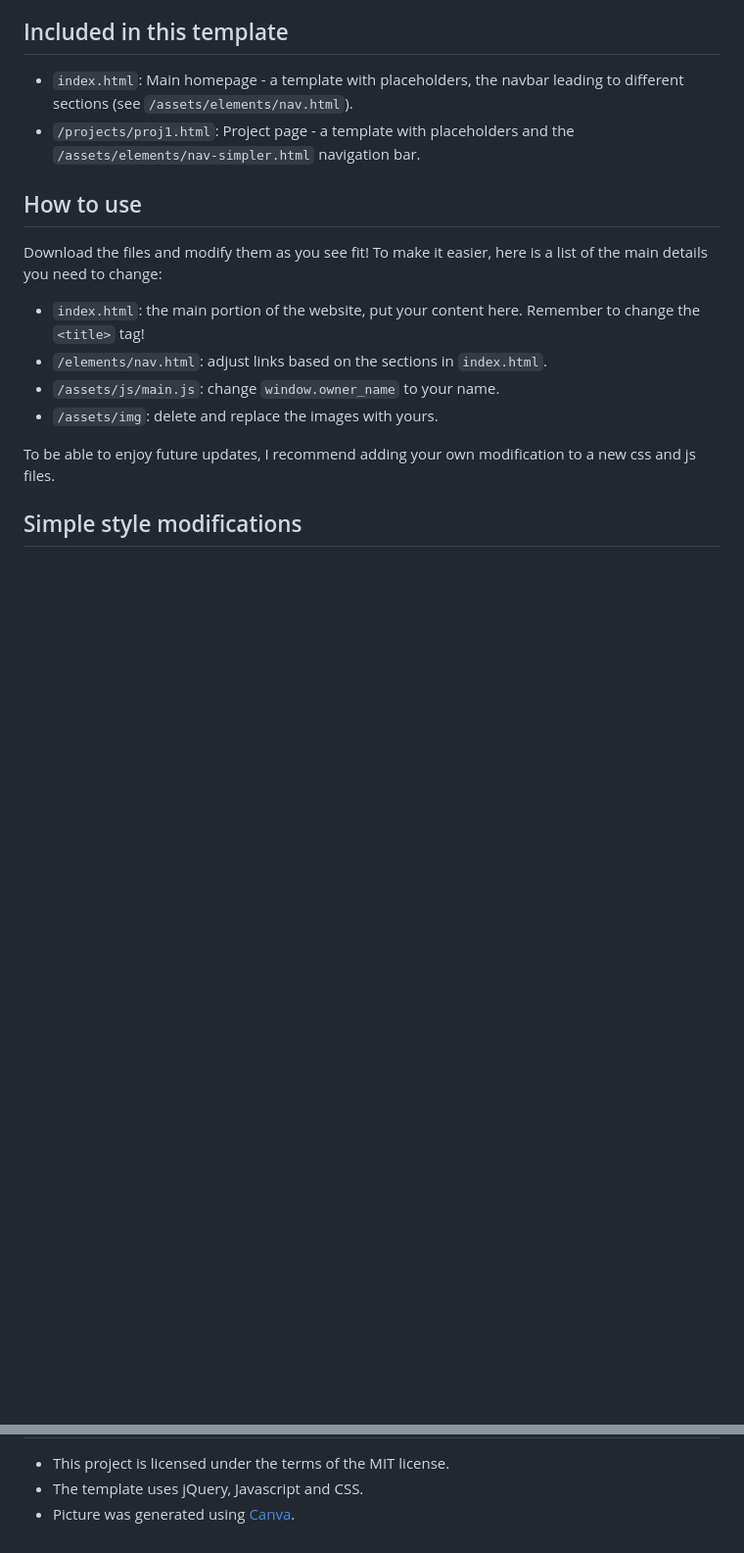
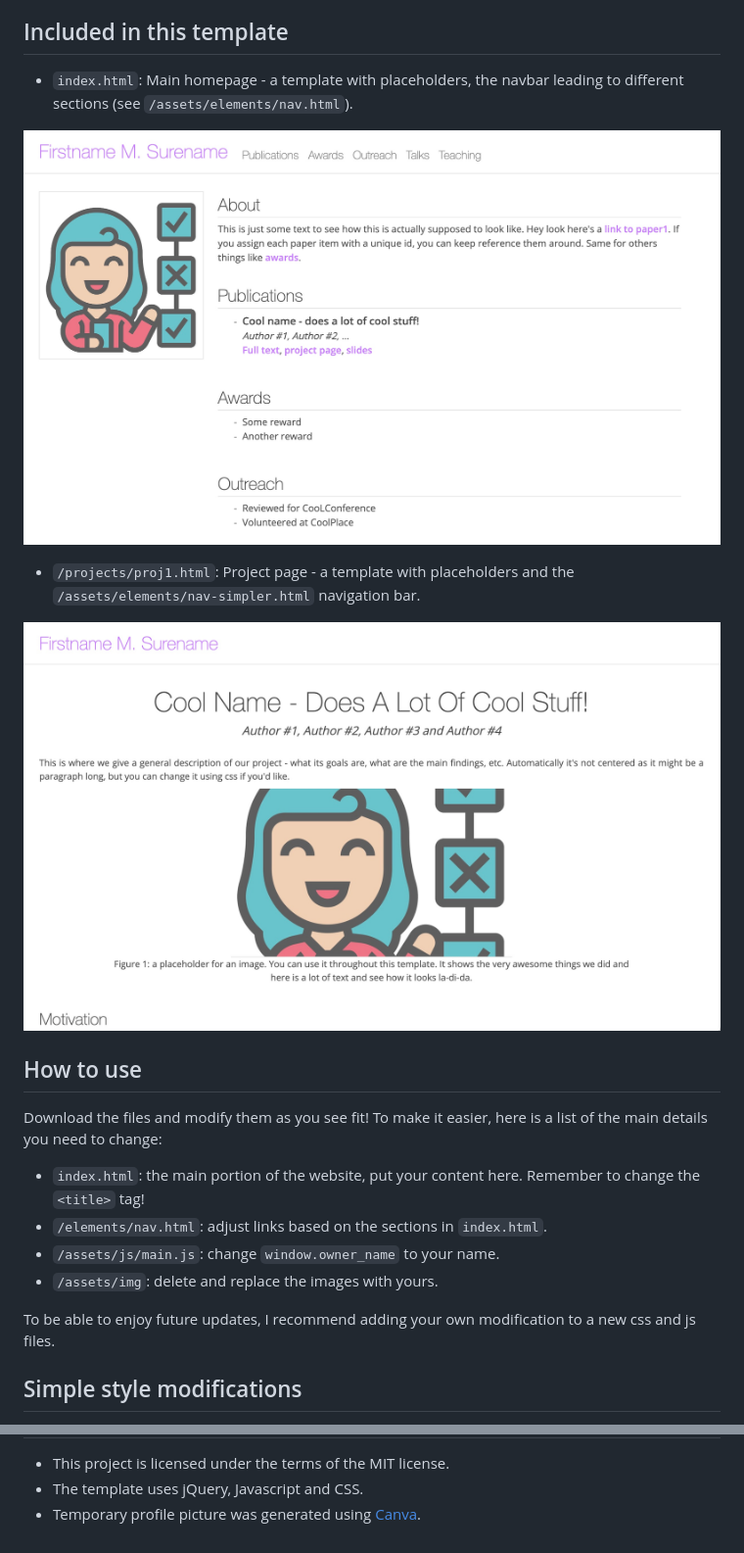
Before and after one commit to r02b/academic-website-template, a Markdown page: README.md, 2 parts joined by grey strips. Shown: that part at 98% size. GitHub-like rendering; pictures changed too: assets/img/main-page.jpg (added), assets/img/project-page.jpg (added); blank space fills up the shorter version.

Commit message:
Documentation updates.

````diff
--- a/README.md
+++ b/README.md
@@ -4,7 +4,13 @@ I am in no way shape or form a web developer, so use at your own risk.
 
 ## Included in this template
 - ```index.html```: Main homepage - a template with placeholders, the navbar leading to different sections (see ```/assets/elements/nav.html```).
+
+![Homepage template example](/assets/img/main-page.jpg)
+
+
 - ```/projects/proj1.html```: Project page - a template with placeholders and the ```/assets/elements/nav-simpler.html``` navigation bar.
+
+![Project page template example](/assets/img/project-page.jpg)
 
 
 ## How to use
@@ -36,4 +42,4 @@ Create your own variables and use them to modify your design!
 ## General
 - This project is licensed under the terms of the MIT license.
 - The template uses jQuery, Javascript and CSS.
-- Picture was generated using [Canva](https://canva.com).
+- Temporary profile picture was generated using [Canva](https://canva.com).
````
